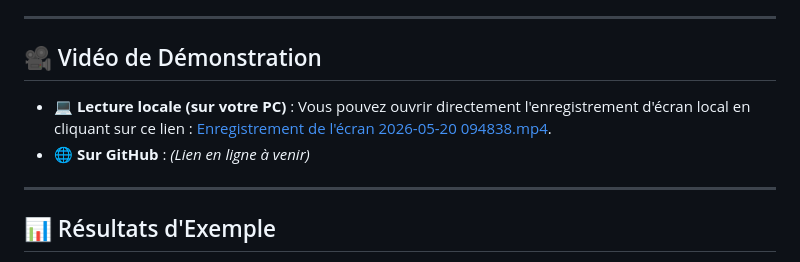
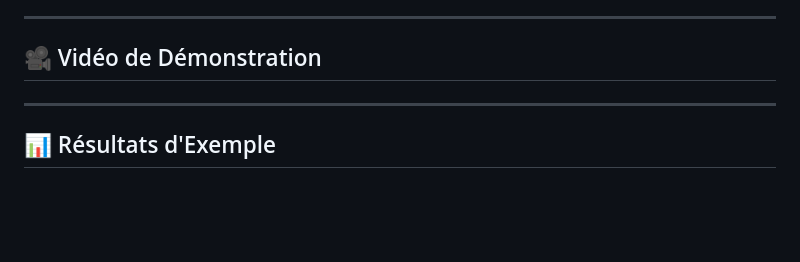
Before and after one commit to Oumaymaa659/SecurAPK_ProjectSecurityMobile, a Markdown page: README.md, the part around the change. Drawn GitHub-style; blank space fills up the shorter version.

Commit message:
Update video demonstration section in README
Removed local video link and added note for GitHub link.

```diff
--- a/README.md
+++ b/README.md
@@ -148,8 +148,7 @@ python cli.py chemin/vers/votre_application.apk --fail-on 70 --sarif rapport.sar
 
 ## 🎥 Vidéo de Démonstration
 
-*   **💻 Lecture locale (sur votre PC)** : Vous pouvez ouvrir directement l'enregistrement d'écran local en cliquant sur ce lien : [Enregistrement de l'écran 2026-05-20 094838.mp4](file:///C:/Users/oumai/Videos/Enregistrements%20d'e%CC%81cran/Enregistrement%20de%20l'e%CC%81cran%202026-05-20%20094838.mp4).
-*   **🌐 Sur GitHub** : *(Lien en ligne à venir)*
+
 
 
 ---
```
